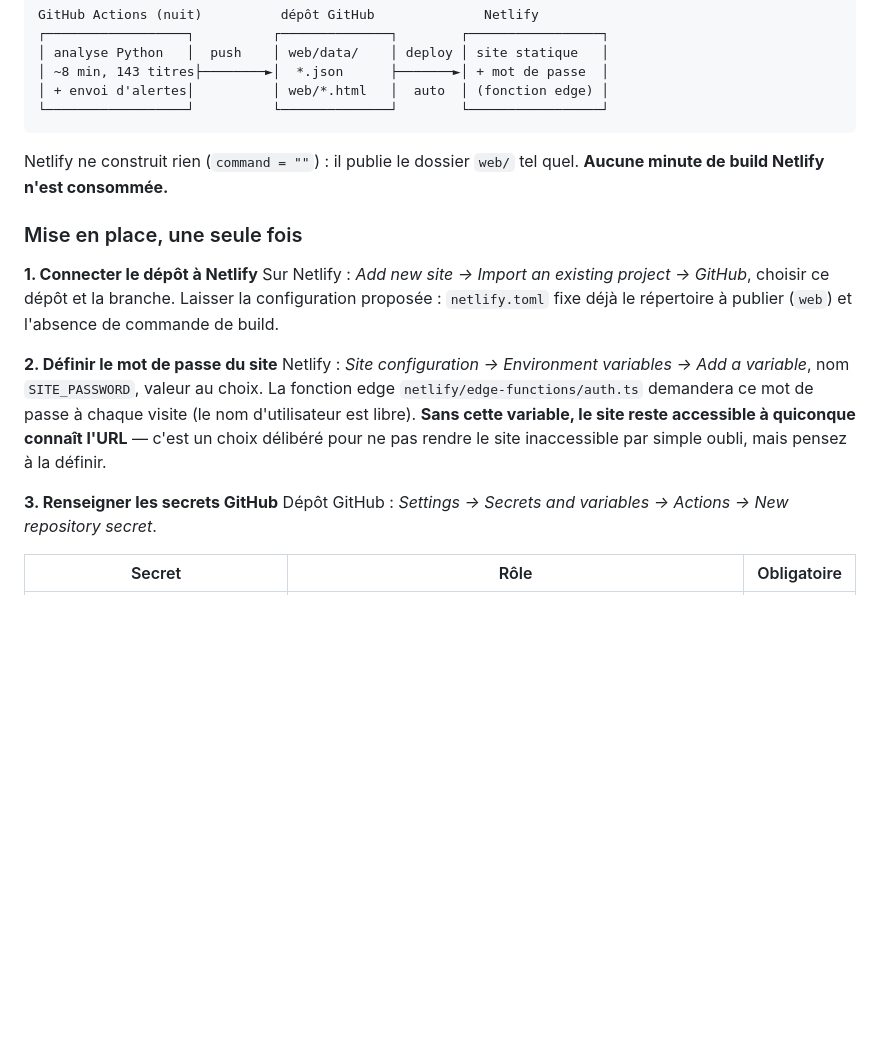
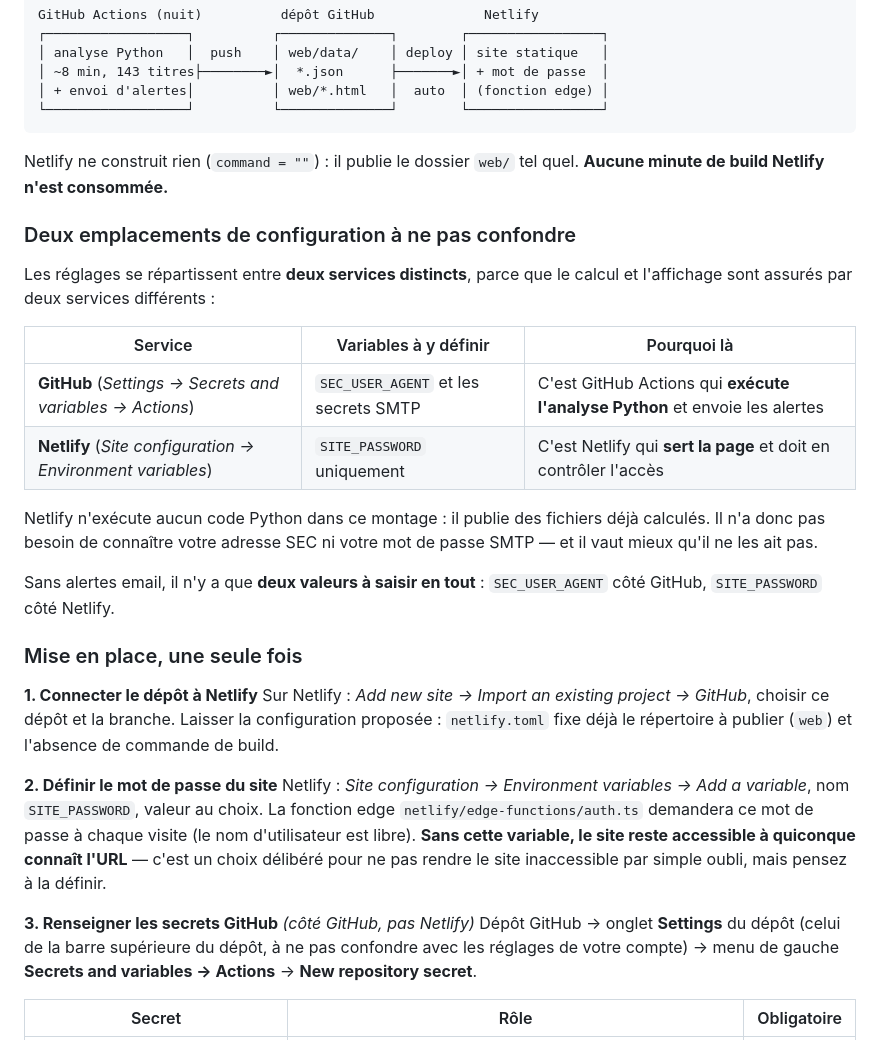
Before and after one commit to vleyre-coder/Trading-assistant, a Markdown page: README.md, the part around the change. Rendered like a GitHub page; blank space fills up the shorter version.

Commit message:
README : distinguer les réglages GitHub des réglages Netlify
Les secrets d'analyse (identification SEC, SMTP) se définissent côté GitHub,
qui exécute le code ; seul le mot de passe du site se définit côté Netlify,
qui se contente de publier des fichiers déjà calculés. La confusion entre les
deux emplacements est facile et bloque la mise en place.

Co-Authored-By: Claude Opus 5 <noreply@anthropic.com>
Claude-Session: https://claude.ai/code/session_013tWgE2AX5f7aRks85zvdiS

```diff
--- a/README.md
+++ b/README.md
@@ -295,6 +295,23 @@ GitHub Actions (nuit)          dépôt GitHub              Netlify
 Netlify ne construit rien (`command = ""`) : il publie le dossier `web/` tel
 quel. **Aucune minute de build Netlify n'est consommée.**
 
+### Deux emplacements de configuration à ne pas confondre
+
+Les réglages se répartissent entre **deux services distincts**, parce que le
+calcul et l'affichage sont assurés par deux services différents :
+
+| Service | Variables à y définir | Pourquoi là |
+|---|---|---|
+| **GitHub** (*Settings → Secrets and variables → Actions*) | `SEC_USER_AGENT` et les secrets SMTP | C'est GitHub Actions qui **exécute l'analyse Python** et envoie les alertes |
+| **Netlify** (*Site configuration → Environment variables*) | `SITE_PASSWORD` uniquement | C'est Netlify qui **sert la page** et doit en contrôler l'accès |
+
+Netlify n'exécute aucun code Python dans ce montage : il publie des fichiers
+déjà calculés. Il n'a donc pas besoin de connaître votre adresse SEC ni votre
+mot de passe SMTP — et il vaut mieux qu'il ne les ait pas.
+
+Sans alertes email, il n'y a que **deux valeurs à saisir en tout** :
+`SEC_USER_AGENT` côté GitHub, `SITE_PASSWORD` côté Netlify.
+
 ### Mise en place, une seule fois
 
 **1. Connecter le dépôt à Netlify**
@@ -310,9 +327,10 @@ nom `SITE_PASSWORD`, valeur au choix. La fonction edge
 accessible à quiconque connaît l'URL** — c'est un choix délibéré pour ne pas
 rendre le site inaccessible par simple oubli, mais pensez à la définir.
 
-**3. Renseigner les secrets GitHub**
-Dépôt GitHub : *Settings → Secrets and variables → Actions → New repository
-secret*.
+**3. Renseigner les secrets GitHub** *(côté GitHub, pas Netlify)*
+Dépôt GitHub → onglet **Settings** du dépôt (celui de la barre supérieure du
+dépôt, à ne pas confondre avec les réglages de votre compte) → menu de gauche
+**Secrets and variables → Actions** → **New repository secret**.
 
 | Secret | Rôle | Obligatoire |
 |---|---|---|
```
